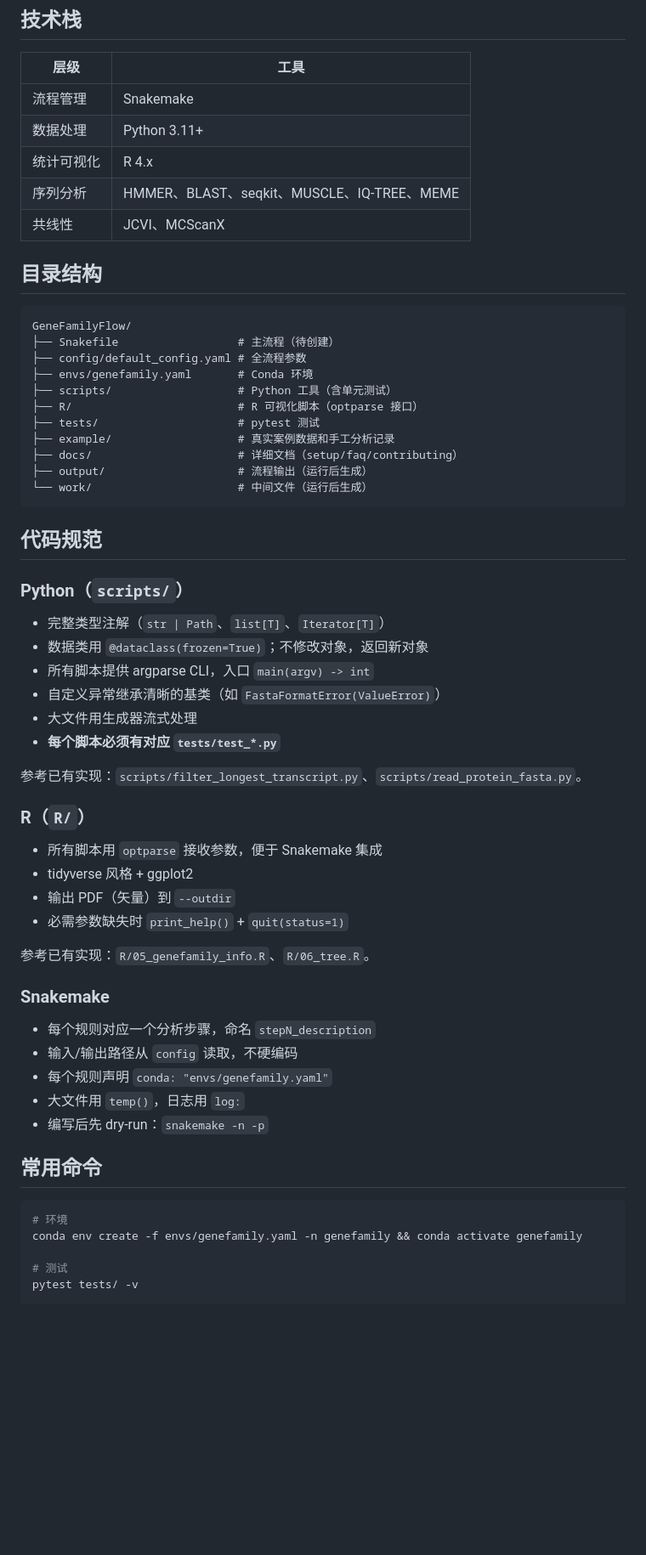
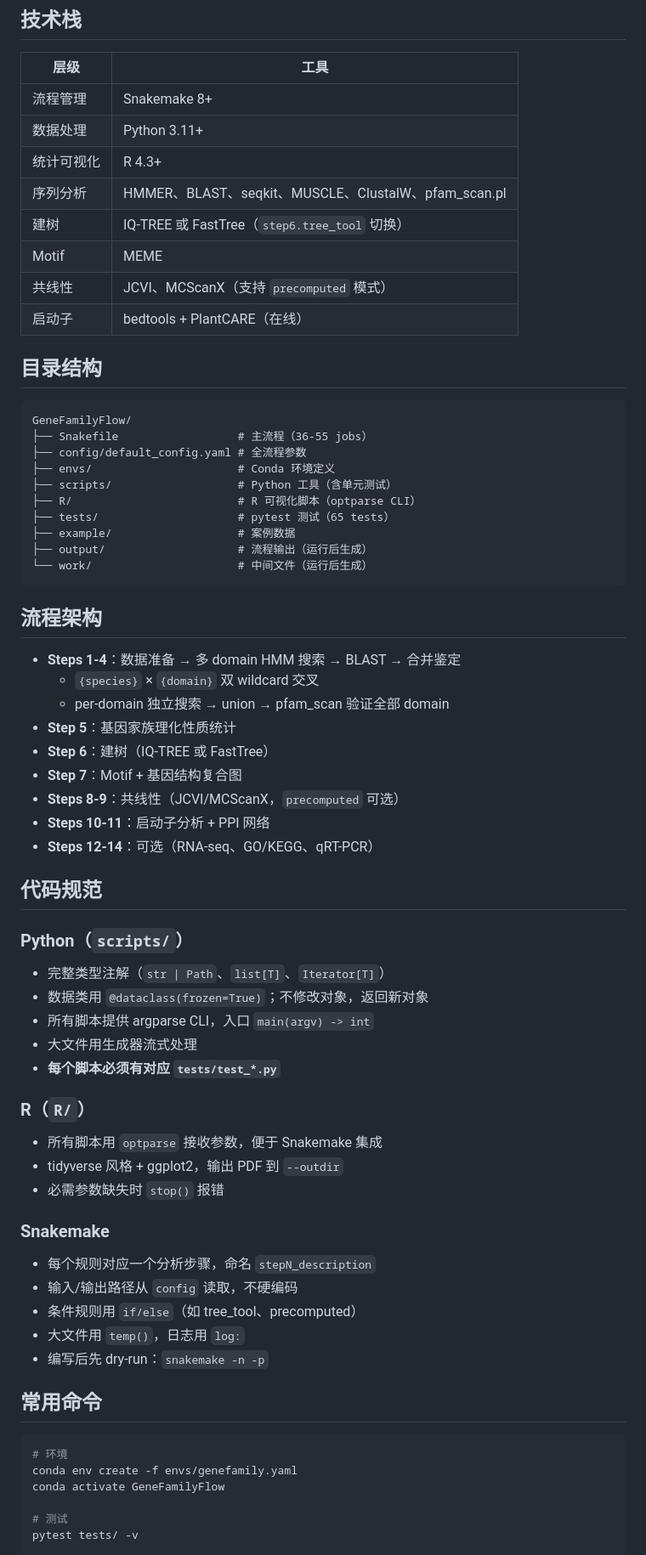
Before and after one commit to Jiawang1209/GeneFamilyFlow, a Markdown page: CLAUDE.md, the part around one of its changes. Shown at 85% size. Drawn GitHub-style; blank space fills up the shorter version.

Commit message:
docs: add README.md and update CLAUDE.md
- README.md: project introduction, installation guide, usage instructions
- CLAUDE.md: streamlined with pipeline architecture and coding conventions

````diff
--- a/CLAUDE.md
+++ b/CLAUDE.md
@@ -6,27 +6,41 @@
 
 | 层级 | 工具 |
 |------|------|
-| 流程管理 | Snakemake |
+| 流程管理 | Snakemake 8+ |
 | 数据处理 | Python 3.11+ |
-| 统计可视化 | R 4.x |
-| 序列分析 | HMMER、BLAST、seqkit、MUSCLE、IQ-TREE、MEME |
-| 共线性 | JCVI、MCScanX |
+| 统计可视化 | R 4.3+ |
+| 序列分析 | HMMER、BLAST、seqkit、MUSCLE、ClustalW、pfam_scan.pl |
+| 建树 | IQ-TREE 或 FastTree（`step6.tree_tool` 切换） |
+| Motif | MEME |
+| 共线性 | JCVI、MCScanX（支持 `precomputed` 模式） |
+| 启动子 | bedtools + PlantCARE（在线） |
 
 ## 目录结构
 
 ```
 GeneFamilyFlow/
-├── Snakefile                  # 主流程（待创建）
+├── Snakefile                  # 主流程（36-55 jobs）
 ├── config/default_config.yaml # 全流程参数
-├── envs/genefamily.yaml       # Conda 环境
+├── envs/                      # Conda 环境定义
 ├── scripts/                   # Python 工具（含单元测试）
-├── R/                         # R 可视化脚本（optparse 接口）
-├── tests/                     # pytest 测试
-├── example/                   # 真实案例数据和手工分析记录
-├── docs/                      # 详细文档（setup/faq/contributing）
+├── R/                         # R 可视化脚本（optparse CLI）
+├── tests/                     # pytest 测试（65 tests）
+├── example/                   # 案例数据
 ├── output/                    # 流程输出（运行后生成）
 └── work/                      # 中间文件（运行后生成）
 ```
+
+## 流程架构
+
+- **Steps 1-4**：数据准备 → 多 domain HMM 搜索 → BLAST → 合并鉴定
+  - `{species}` × `{domain}` 双 wildcard 交叉
+  - per-domain 独立搜索 → union → pfam_scan 验证全部 domain
+- **Step 5**：基因家族理化性质统计
+- **Step 6**：建树（IQ-TREE 或 FastTree）
+- **Step 7**：Motif + 基因结构复合图
+- **Steps 8-9**：共线性（JCVI/MCScanX，`precomputed` 可选）
+- **Steps 10-11**：启动子分析 + PPI 网络
+- **Steps 12-14**：可选（RNA-seq、GO/KEGG、qRT-PCR）
 
 ## 代码规范
 
@@ -35,26 +49,20 @@ GeneFamilyFlow/
 - 完整类型注解（`str | Path`、`list[T]`、`Iterator[T]`）
 - 数据类用 `@dataclass(frozen=True)`；不修改对象，返回新对象
 - 所有脚本提供 argparse CLI，入口 `main(argv) -> int`
-- 自定义异常继承清晰的基类（如 `FastaFormatError(ValueError)`）
 - 大文件用生成器流式处理
 - **每个脚本必须有对应 `tests/test_*.py`**
-
-参考已有实现：`scripts/filter_longest_transcript.py`、`scripts/read_protein_fasta.py`。
 
 ### R（`R/`）
 
 - 所有脚本用 `optparse` 接收参数，便于 Snakemake 集成
-- tidyverse 风格 + ggplot2
-- 输出 PDF（矢量）到 `--outdir`
-- 必需参数缺失时 `print_help()` + `quit(status=1)`
-
-参考已有实现：`R/05_genefamily_info.R`、`R/06_tree.R`。
+- tidyverse 风格 + ggplot2，输出 PDF 到 `--outdir`
+- 必需参数缺失时 `stop()` 报错
 
 ### Snakemake
 
 - 每个规则对应一个分析步骤，命名 `stepN_description`
 - 输入/输出路径从 `config` 读取，不硬编码
-- 每个规则声明 `conda: "envs/genefamily.yaml"`
+- 条件规则用 `if/else`（如 tree_tool、precomputed）
 - 大文件用 `temp()`，日志用 `log:`
 - 编写后先 dry-run：`snakemake -n -p`
 
@@ -62,7 +70,8 @@ GeneFamilyFlow/
 
 ```bash
 # 环境
-conda env create -f envs/genefamily.yaml -n genefamily && conda activate genefamily
+conda env create -f envs/genefamily.yaml
+conda activate GeneFamilyFlow
 
 # 测试
 pytest tests/ -v
````
Also changed, not shown: other parts of CLAUDE.md (+1 -15 lines), README.md (added, +172 -0 lines).
